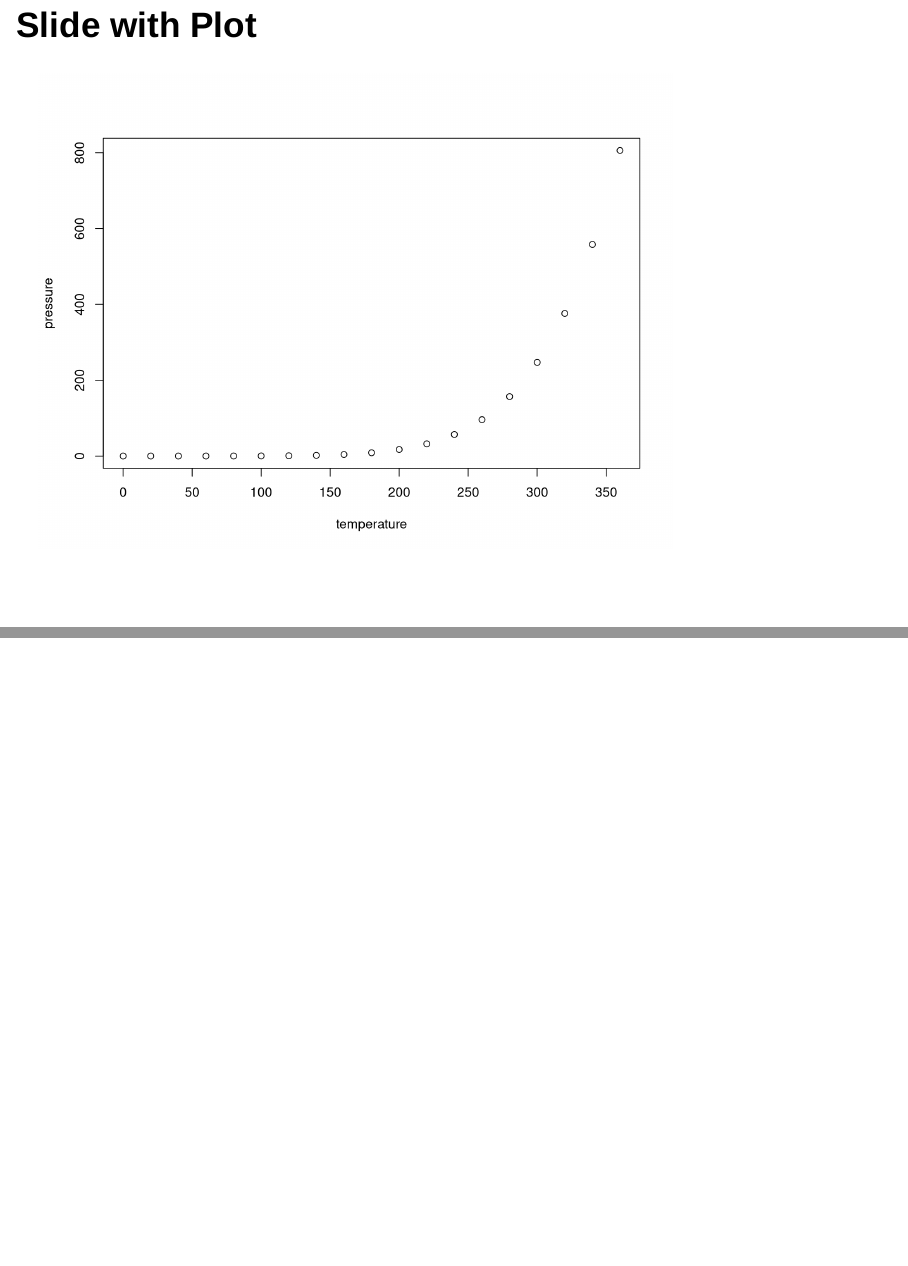
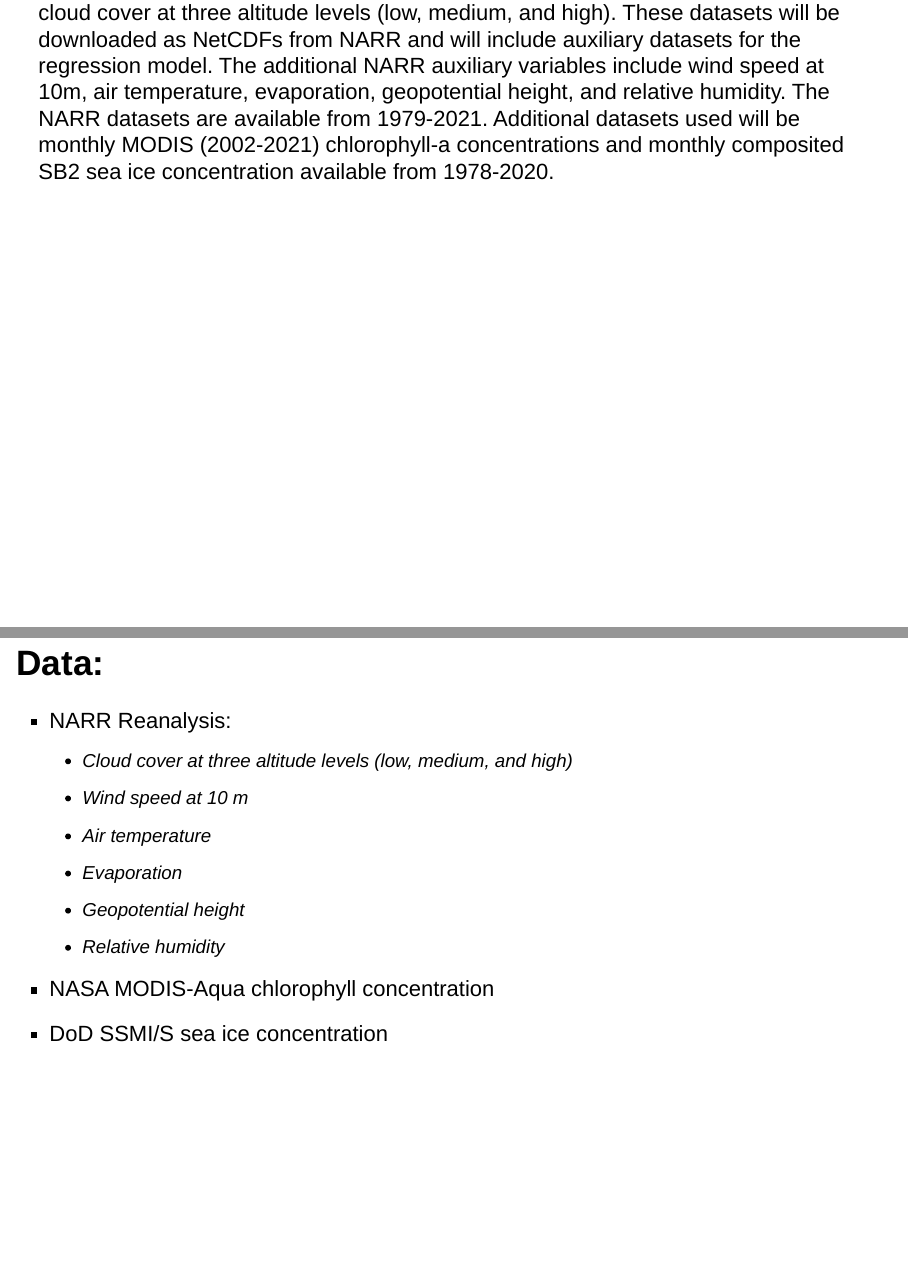
Before and after one commit to agroimpacts/Artic-Cloud-Change-Dynamics, an R Markdown document (vignettes/slides/Presentation.Rmd): pages 5 and 6 of 6 before the commit and pages 6 and 7 of 7 after it, joined at a grey line. Rendered offline with R 4.5, knitr and Pandoc, with nearby package versions; drawn as Slidy slides in place of the format the file asks for.

Commit message:
Adding data slide

````diff
--- a/vignettes/slides/Presentation.Rmd
+++ b/vignettes/slides/Presentation.Rmd
@@ -1,5 +1,6 @@
 ---
 title: "Arctic Cloud Dynamics"
+authors: Aandishah Tehzeeb Samara, Serina Khalifa, Clare Gaffey
 output: ioslides_presentation
 ---
 
@@ -31,3 +32,15 @@ summary(cars)
 ```{r pressure}
 plot(pressure)
 ```
+cloud cover at three altitude levels (low, medium, and high). These datasets will be downloaded as NetCDFs from NARR and will include auxiliary datasets for the regression model. The additional NARR auxiliary variables include wind speed at 10m, air temperature, evaporation, geopotential height, and relative humidity. The NARR datasets are available from 1979-2021. Additional datasets used will be monthly MODIS (2002-2021) chlorophyll-a concentrations and monthly composited SB2 sea ice concentration available from 1978-2020.
+
+## Data:
+- NARR Reanalysis:
+  - Cloud cover at three altitude levels (low, medium, and high)
+  - Wind speed at 10 m
+  - Air temperature
+  - Evaporation
+  - Geopotential height
+  - Relative humidity
+- NASA MODIS-Aqua chlorophyll concentration
+- DoD SSMI/S sea ice concentration
````
